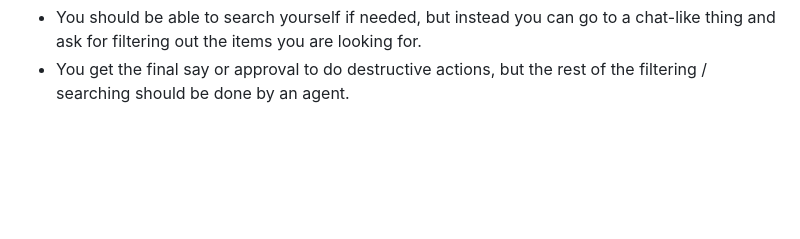
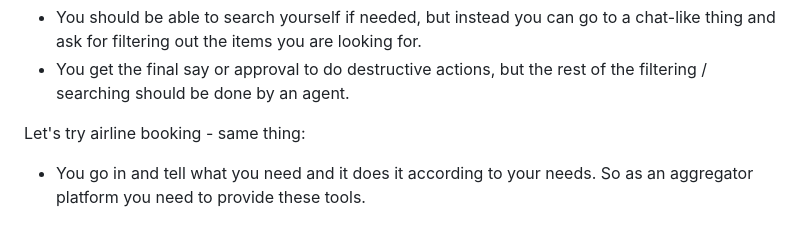
Before and after one commit to a7ul/thoughts, a Markdown page: notes/agent-era-brainstorm.md, the part around the change. Rendered like a GitHub page; blank space fills up the shorter version.

Commit message:
Add airline booking / aggregator example note

```diff
--- a/notes/agent-era-brainstorm.md
+++ b/notes/agent-era-brainstorm.md
@@ -65,3 +65,7 @@ Let's do another example - ecommerce:
 
 - You should be able to search yourself if needed, but instead you can go to a chat-like thing and ask for filtering out the items you are looking for.
 - You get the final say or approval to do destructive actions, but the rest of the filtering / searching should be done by an agent.
+
+Let's try airline booking - same thing:
+
+- You go in and tell what you need and it does it according to your needs. So as an aggregator platform you need to provide these tools.
```
